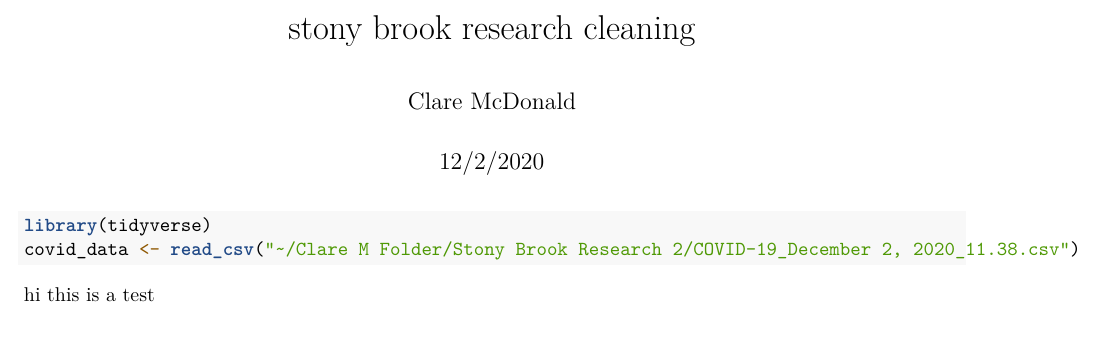
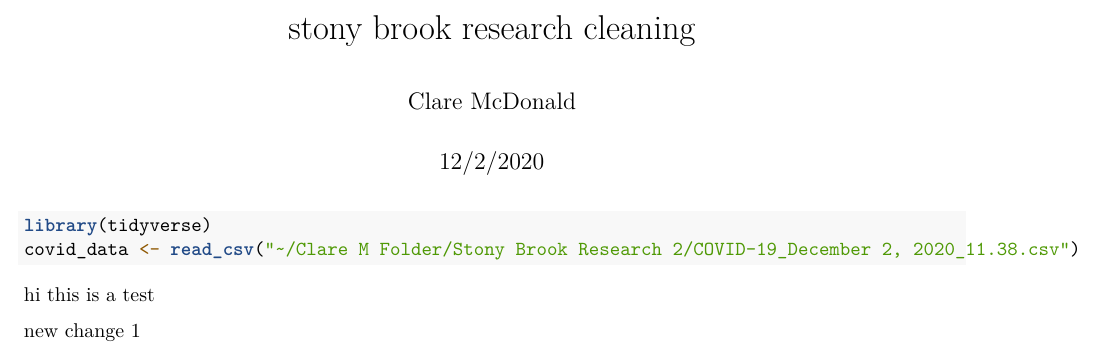
Before and after one commit to mcdona12/stonybrookresearch, an R Markdown document (stony brook research doc.Rmd): part of the page, cut so that both start at the same text. Rendered offline with R 4.5, knitr and Pandoc, then LaTeX, with nearby package versions; the code chunks are not run, so their results and figures are left out.

Commit message:
seeing if it saves changes

````diff
--- a/stony brook research doc.Rmd
+++ b/stony brook research doc.Rmd
@@ -11,3 +11,5 @@ covid_data <- read_csv("~/Clare M Folder/Stony Brook Research 2/COVID-19_Decembe
 ```
 
  hi this is a test
+
+ new change 1
````
Also changed, not shown: stony_brook_research_doc.pdf.
